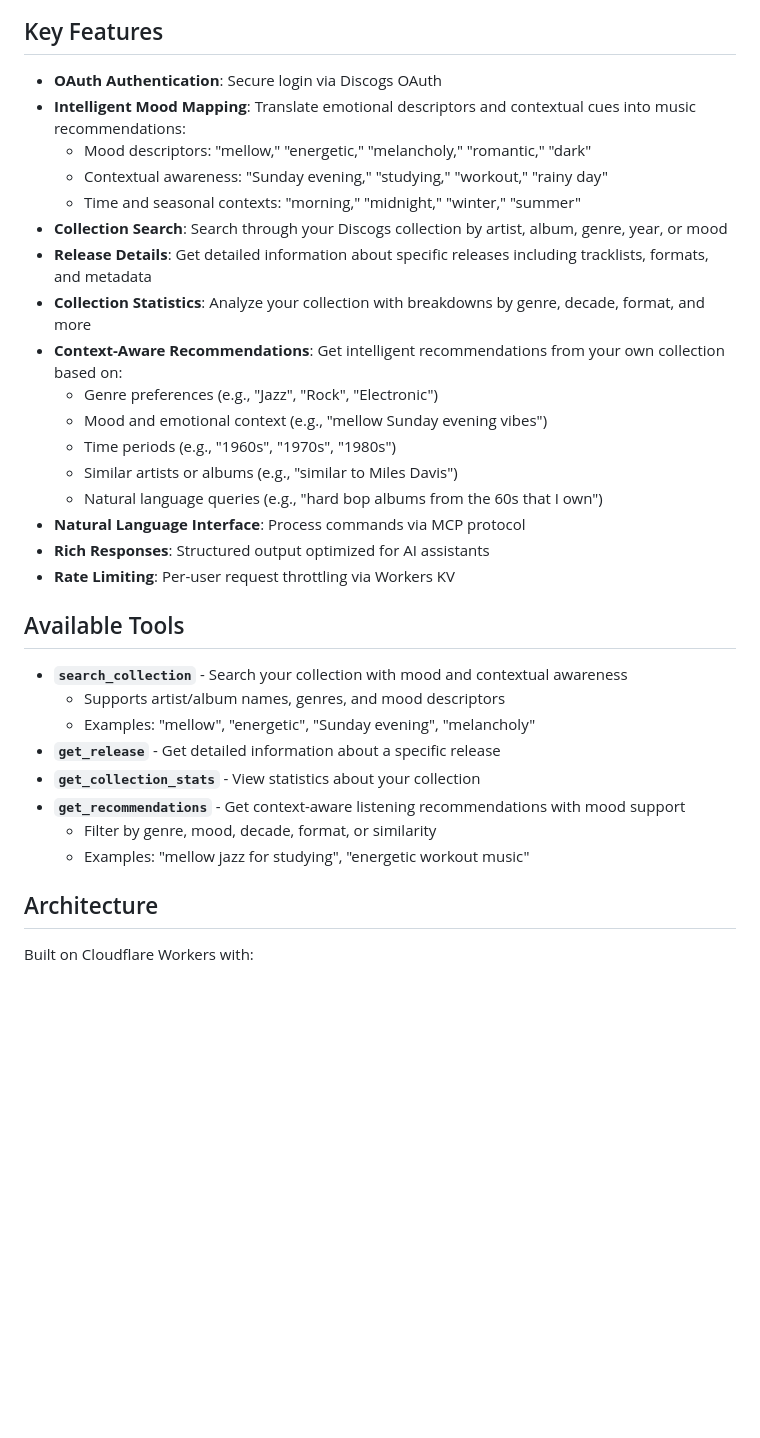
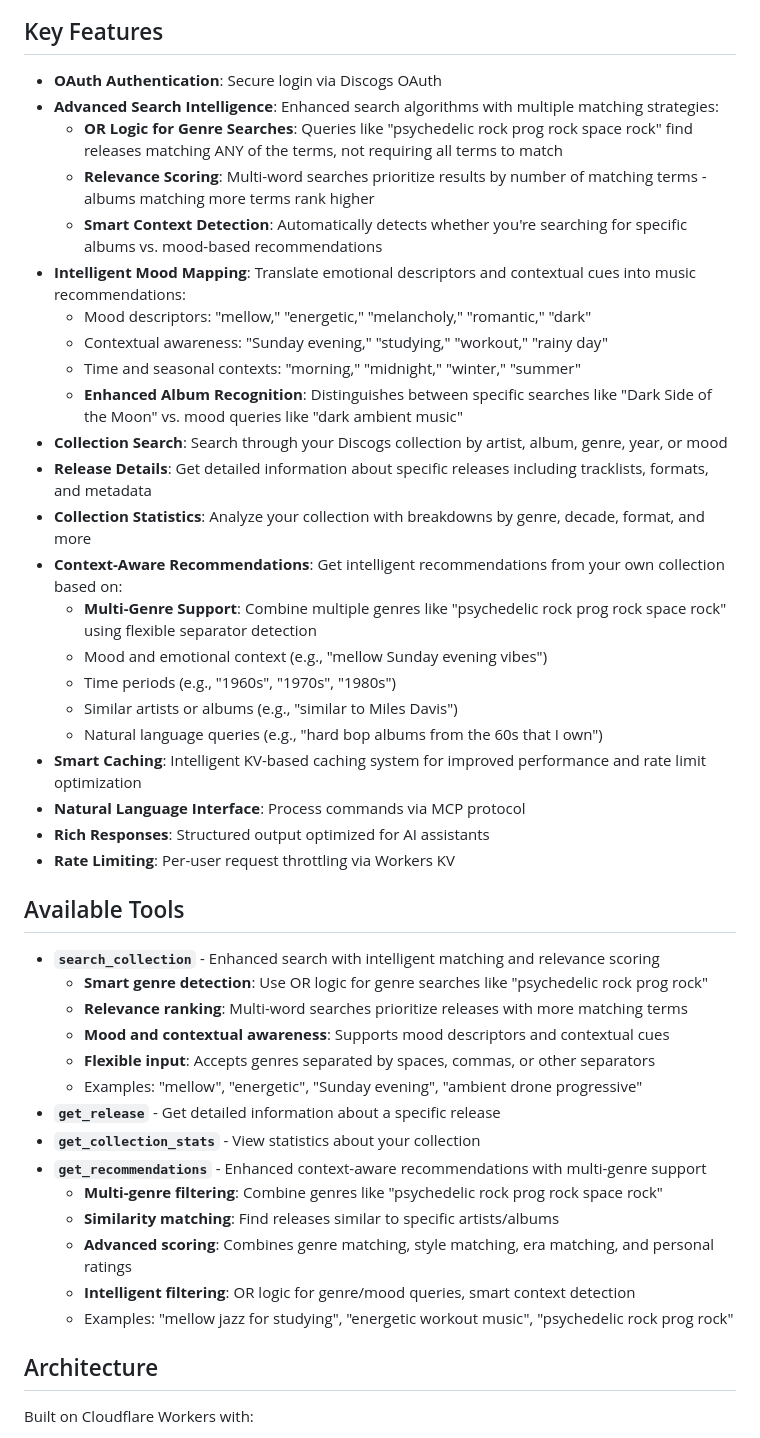
Before and after one commit to rianvdm/lastfm-mcp, a Markdown page: README.md, the part around the change printed below. GitHub-like rendering; blank space fills up the shorter version.

```diff
--- a/README.md
+++ b/README.md
@@ -40,33 +40,45 @@ https://discogs-mcp-prod.rian-db8.workers.dev/sse
 ## Key Features
 
 - **OAuth Authentication**: Secure login via Discogs OAuth
+- **Advanced Search Intelligence**: Enhanced search algorithms with multiple matching strategies:
+  - **OR Logic for Genre Searches**: Queries like "psychedelic rock prog rock space rock" find releases matching ANY of the terms, not requiring all terms to match
+  - **Relevance Scoring**: Multi-word searches prioritize results by number of matching terms - albums matching more terms rank higher
+  - **Smart Context Detection**: Automatically detects whether you're searching for specific albums vs. mood-based recommendations
 - **Intelligent Mood Mapping**: Translate emotional descriptors and contextual cues into music recommendations:
   - Mood descriptors: "mellow," "energetic," "melancholy," "romantic," "dark"
   - Contextual awareness: "Sunday evening," "studying," "workout," "rainy day"
   - Time and seasonal contexts: "morning," "midnight," "winter," "summer"
+  - **Enhanced Album Recognition**: Distinguishes between specific searches like "Dark Side of the Moon" vs. mood queries like "dark ambient music"
 - **Collection Search**: Search through your Discogs collection by artist, album, genre, year, or mood
 - **Release Details**: Get detailed information about specific releases including tracklists, formats, and metadata
 - **Collection Statistics**: Analyze your collection with breakdowns by genre, decade, format, and more
 - **Context-Aware Recommendations**: Get intelligent recommendations from your own collection based on:
-  - Genre preferences (e.g., "Jazz", "Rock", "Electronic")
+  - **Multi-Genre Support**: Combine multiple genres like "psychedelic rock prog rock space rock" using flexible separator detection
   - Mood and emotional context (e.g., "mellow Sunday evening vibes")
   - Time periods (e.g., "1960s", "1970s", "1980s")
   - Similar artists or albums (e.g., "similar to Miles Davis")
   - Natural language queries (e.g., "hard bop albums from the 60s that I own")
+- **Smart Caching**: Intelligent KV-based caching system for improved performance and rate limit optimization
 - **Natural Language Interface**: Process commands via MCP protocol
 - **Rich Responses**: Structured output optimized for AI assistants
 - **Rate Limiting**: Per-user request throttling via Workers KV
 
 ## Available Tools
 
-- **`search_collection`** - Search your collection with mood and contextual awareness
-  - Supports artist/album names, genres, and mood descriptors
-  - Examples: "mellow", "energetic", "Sunday evening", "melancholy"
+- **`search_collection`** - Enhanced search with intelligent matching and relevance scoring
+  - **Smart genre detection**: Use OR logic for genre searches like "psychedelic rock prog rock"
+  - **Relevance ranking**: Multi-word searches prioritize releases with more matching terms
+  - **Mood and contextual awareness**: Supports mood descriptors and contextual cues
+  - **Flexible input**: Accepts genres separated by spaces, commas, or other separators
+  - Examples: "mellow", "energetic", "Sunday evening", "ambient drone progressive"
 - **`get_release`** - Get detailed information about a specific release
 - **`get_collection_stats`** - View statistics about your collection
-- **`get_recommendations`** - Get context-aware listening recommendations with mood support
-  - Filter by genre, mood, decade, format, or similarity
-  - Examples: "mellow jazz for studying", "energetic workout music"
+- **`get_recommendations`** - Enhanced context-aware recommendations with multi-genre support
+  - **Multi-genre filtering**: Combine genres like "psychedelic rock prog rock space rock"
+  - **Similarity matching**: Find releases similar to specific artists/albums
+  - **Advanced scoring**: Combines genre matching, style matching, era matching, and personal ratings
+  - **Intelligent filtering**: OR logic for genre/mood queries, smart context detection
+  - Examples: "mellow jazz for studying", "energetic workout music", "psychedelic rock prog rock"
 
 ## Architecture
 
```
Also changed, not shown: other parts of README.md (+22 -3 lines).
